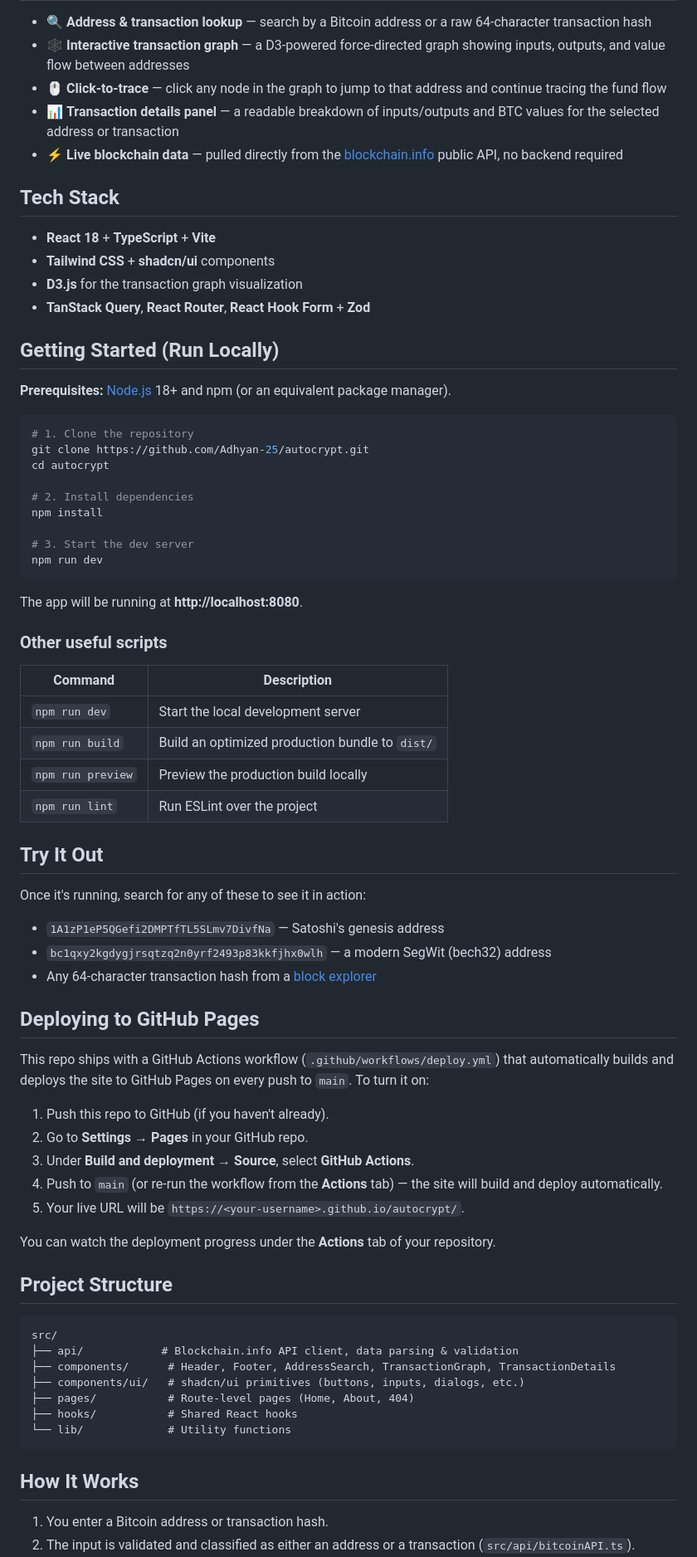
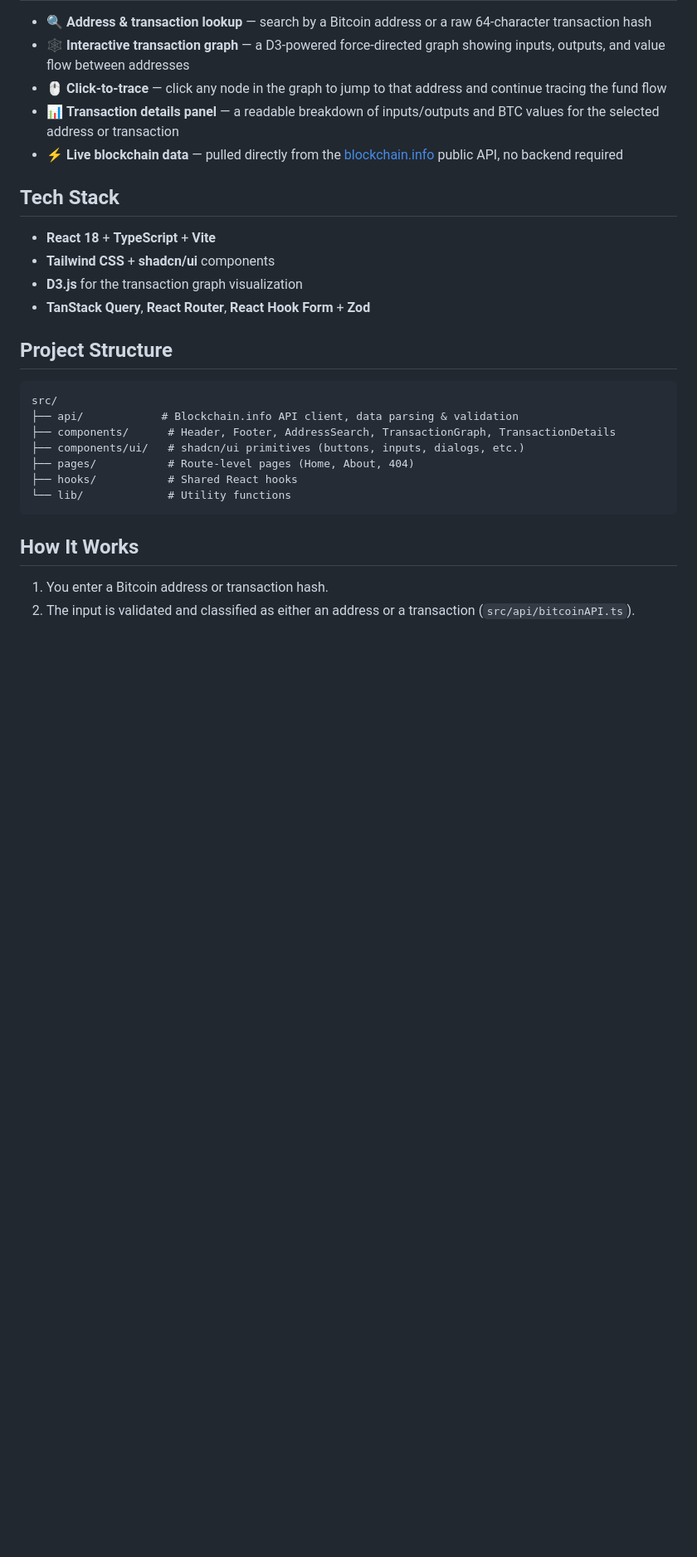
Before and after one commit to Adhyan-25/Autocryp, a Markdown page: README.md, the part around the change. Shown at 83% size. Rendered like a GitHub page; blank space fills up the shorter version.

Commit message:
Remove local run instructions from README
Removed the 'Getting Started' section and related instructions from the README.

````diff
--- a/README.md
+++ b/README.md
@@ -24,52 +24,7 @@
 - **D3.js** for the transaction graph visualization
 - **TanStack Query**, **React Router**, **React Hook Form** + **Zod**
 
-## Getting Started (Run Locally)
 
-**Prerequisites:** [Node.js](https://nodejs.org/) 18+ and npm (or an equivalent package manager).
-
-```bash
-# 1. Clone the repository
-git clone https://github.com/Adhyan-25/autocrypt.git
-cd autocrypt
-
-# 2. Install dependencies
-npm install
-
-# 3. Start the dev server
-npm run dev
-```
-
-The app will be running at **http://localhost:8080**.
-
-### Other useful scripts
-
-| Command           | Description                              |
-|--------------------|------------------------------------------|
-| `npm run dev`       | Start the local development server       |
-| `npm run build`     | Build an optimized production bundle to `dist/` |
-| `npm run preview`   | Preview the production build locally     |
-| `npm run lint`      | Run ESLint over the project              |
-
-## Try It Out
-
-Once it's running, search for any of these to see it in action:
-
-- `1A1zP1eP5QGefi2DMPTfTL5SLmv7DivfNa` — Satoshi's genesis address
-- `bc1qxy2kgdygjrsqtzq2n0yrf2493p83kkfjhx0wlh` — a modern SegWit (bech32) address
-- Any 64-character transaction hash from a [block explorer](https://www.blockchain.com/explorer)
-
-## Deploying to GitHub Pages
-
-This repo ships with a GitHub Actions workflow (`.github/workflows/deploy.yml`) that automatically builds and deploys the site to GitHub Pages on every push to `main`. To turn it on:
-
-1. Push this repo to GitHub (if you haven't already).
-2. Go to **Settings → Pages** in your GitHub repo.
-3. Under **Build and deployment → Source**, select **GitHub Actions**.
-4. Push to `main` (or re-run the workflow from the **Actions** tab) — the site will build and deploy automatically.
-5. Your live URL will be `https://<your-username>.github.io/autocrypt/`.
-
-You can watch the deployment progress under the **Actions** tab of your repository.
 
 ## Project Structure
 
````
